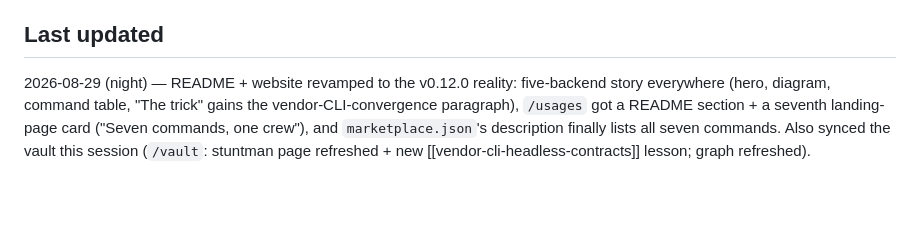
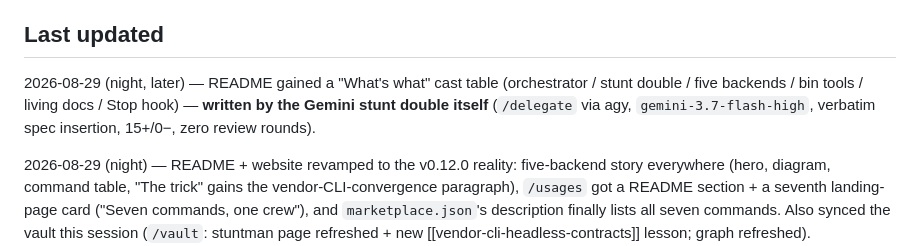
Before and after one commit to mhlaghari/stuntman, a Markdown page: HANDOFF.md, the part around the change. Rendered like a GitHub page; blank space fills up the shorter version.

```diff
--- a/HANDOFF.md
+++ b/HANDOFF.md
@@ -302,6 +302,10 @@ session._
 
 ## Last updated
 
+2026-08-29 (night, later) — README gained a "What's what" cast table (orchestrator / stunt double /
+five backends / bin tools / living docs / Stop hook) — **written by the Gemini stunt double itself**
+(`/delegate` via agy, `gemini-3.7-flash-high`, verbatim spec insertion, 15+/0−, zero review rounds).
+
 2026-08-29 (night) — README + website revamped to the v0.12.0 reality: five-backend story everywhere
 (hero, diagram, command table, "The trick" gains the vendor-CLI-convergence paragraph), `/usages` got a
 README section + a seventh landing-page card ("Seven commands, one crew"), and `marketplace.json`'s
```
Also changed, not shown: README.md (+15 -0 lines), STATUS.md (+4 -0 lines).
